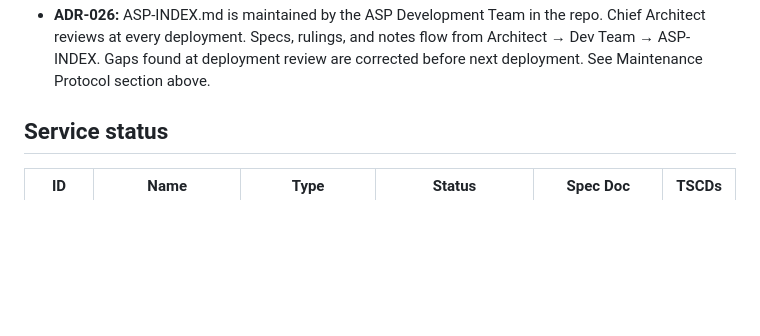
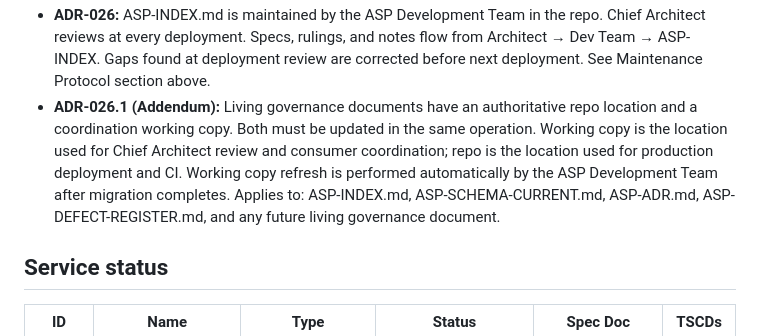
Before and after one commit to Agamdata/agamdata_asp, a Markdown page: ASP-INDEX.md, the part around the change. Drawn GitHub-style; blank space fills up the shorter version.

```diff
--- a/ASP-INDEX.md
+++ b/ASP-INDEX.md
@@ -118,6 +118,7 @@ Migrations 002–005 were active in the codebase but untracked in ASP-INDEX prio
 - **ADR-024:** Pydantic schemas in `app/schemas/`, ORM models in `app/models/`. Clean separation. Applies to all ASP services. Locked during ASP-FEAT-ASP-01 v1.2 dev team review.
 - **ADR-025:** Cross-cutting LLM utilities (JSON parsing, prompt building) in `app/utils/`. Shared across services. Not duplicated per service module. `extract_json()` lives in `app/utils/json_parser.py`. Locked during ASP-FEAT-ASP-01 v1.2 dev team review.
 - **ADR-026:** ASP-INDEX.md is maintained by the ASP Development Team in the repo. Chief Architect reviews at every deployment. Specs, rulings, and notes flow from Architect → Dev Team → ASP-INDEX. Gaps found at deployment review are corrected before next deployment. See Maintenance Protocol section above.
+- **ADR-026.1 (Addendum):** Living governance documents have an authoritative repo location and a coordination working copy. Both must be updated in the same operation. Working copy is the location used for Chief Architect review and consumer coordination; repo is the location used for production deployment and CI. Working copy refresh is performed automatically by the ASP Development Team after migration completes. Applies to: ASP-INDEX.md, ASP-SCHEMA-CURRENT.md, ASP-ADR.md, ASP-DEFECT-REGISTER.md, and any future living governance document.
 
 ## Service status
 
```
Also changed, not shown: ASP-ADR.md (+5 -0 lines).
